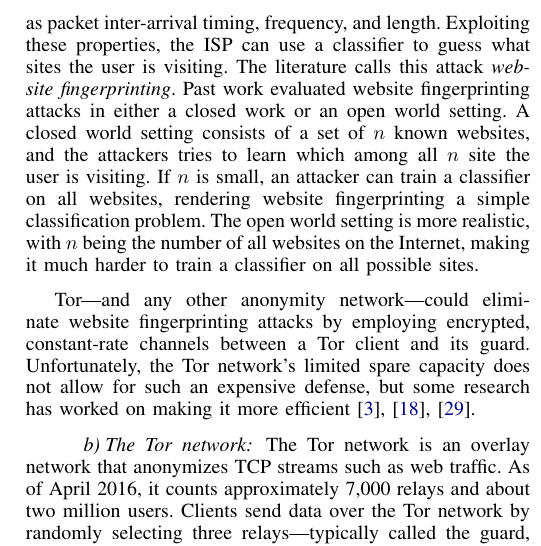
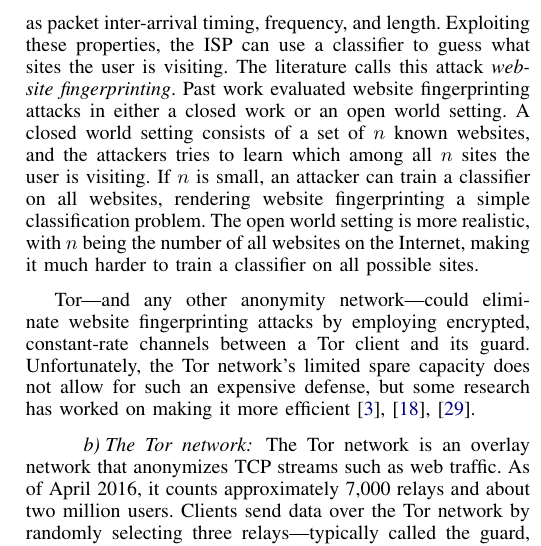
Before and after one commit to NullHypothesis/tor-dns, a LaTeX paper (paper/paper.tex, which reads paper/background.tex): part of one column of page 3 of 11, cut so that both start at the same text. Compiled offline with pdfLaTeX.

Commit message:
Fix spelling error.

```diff
--- a/paper/background.tex
+++ b/paper/background.tex
@@ -12,11 +12,11 @@ length.  Exploiting these properties, the ISP can use a classifier to guess what
 sites the user is visiting.  The literature calls this attack \emph{website
 fingerprinting}.  Past work evaluated website fingerprinting attacks in either a
 closed work or an open world setting.  A closed world setting consists of a set
-of $n$ known websites, and the attackers tries to learn which among all $n$ site
-the user is visiting.  If $n$ is small, an attacker can train a classifier on
-all websites, rendering website fingerprinting a simple classification problem.
-The open world setting is more realistic, with $n$ being the number of all
-websites on the Internet, making it much harder to train a classifier on all
+of $n$ known websites, and the attackers tries to learn which among all $n$
+sites the user is visiting.  If $n$ is small, an attacker can train a classifier
+on all websites, rendering website fingerprinting a simple classification
+problem.  The open world setting is more realistic, with $n$ being the number of
+all websites on the Internet, making it much harder to train a classifier on all
 possible sites.
 
 Tor---and any other anonymity network---could eliminate website fingerprinting
```
